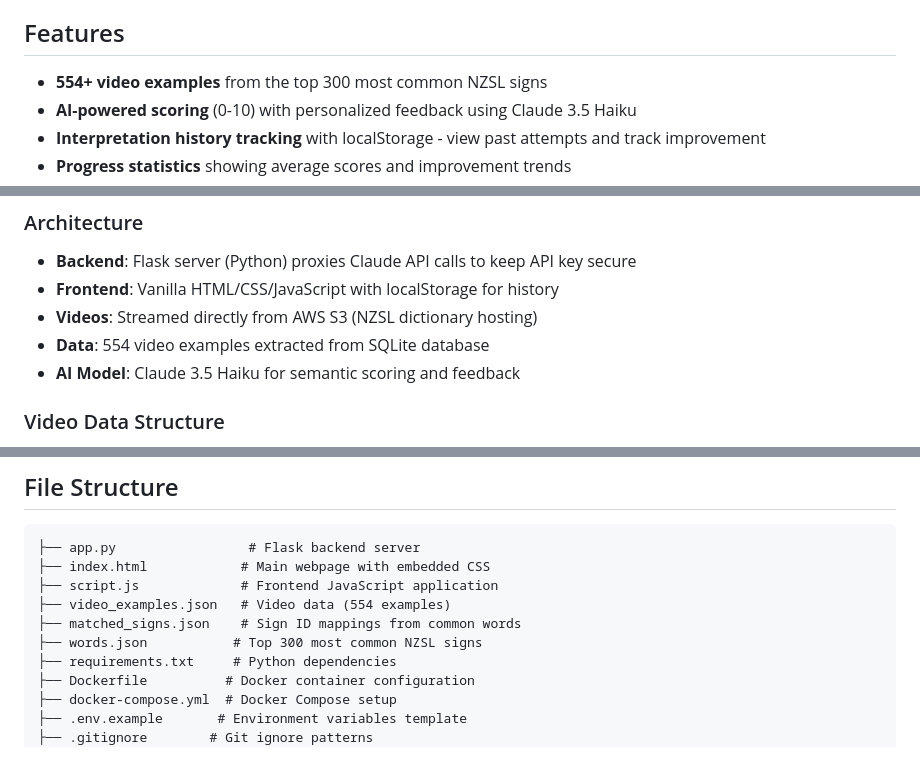
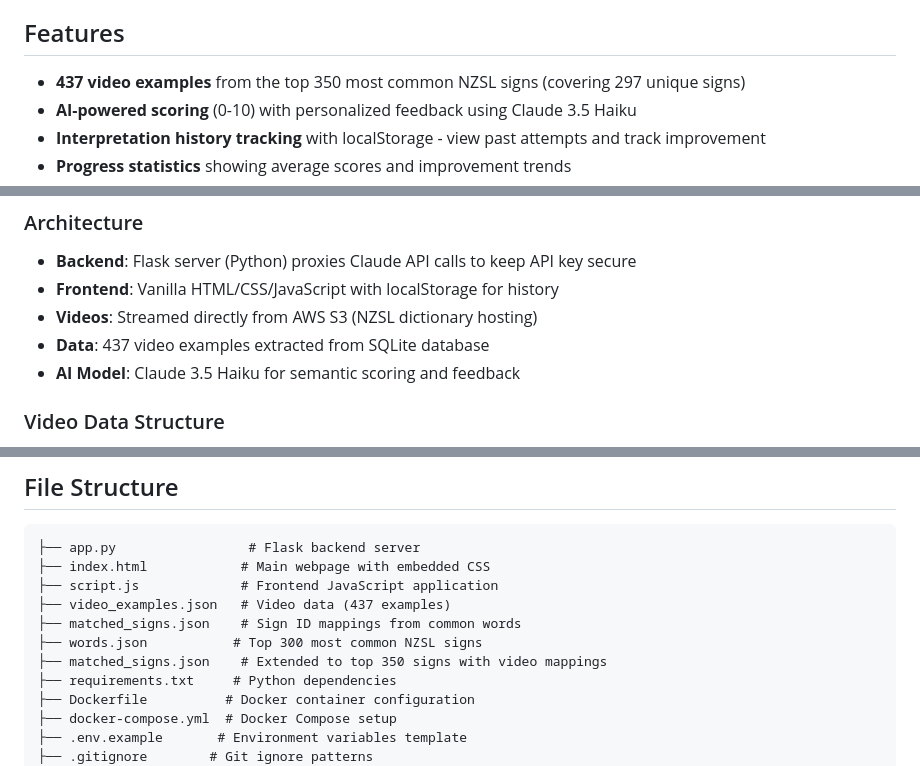
Before and after one commit to howardgrigg/nzsl-translation-practice, a Markdown page: README.md, 3 parts joined by grey strips. Drawn GitHub-style.

Commit message:
Update README with accurate video dataset statistics
- Updated from 554+ to 437 video examples
- Noted coverage of top 350 signs (297 unique signs with videos)
- Updated file structure documentation
- Corrected video count references throughout

🤖 Generated with [Claude Code](https://claude.ai/code)

Co-Authored-By: Claude <noreply@anthropic.com>

```diff
--- a/README.md
+++ b/README.md
@@ -4,7 +4,7 @@ A web application for practicing New Zealand Sign Language (NZSL) interpretation
 
 ## Features
 
-- **554+ video examples** from the top 300 most common NZSL signs
+- **437 video examples** from the top 350 most common NZSL signs (covering 297 unique signs)
 - **AI-powered scoring** (0-10) with personalized feedback using Claude 3.5 Haiku
 - **Interpretation history tracking** with localStorage - view past attempts and track improvement
 - **Progress statistics** showing average scores and improvement trends
@@ -103,7 +103,7 @@ A web application for practicing New Zealand Sign Language (NZSL) interpretation
 - **Backend**: Flask server (Python) proxies Claude API calls to keep API key secure
 - **Frontend**: Vanilla HTML/CSS/JavaScript with localStorage for history
 - **Videos**: Streamed directly from AWS S3 (NZSL dictionary hosting)
-- **Data**: 554 video examples extracted from SQLite database
+- **Data**: 437 video examples extracted from SQLite database
 - **AI Model**: Claude 3.5 Haiku for semantic scoring and feedback
 
 ### Video Data Structure
@@ -132,9 +132,10 @@ Claude 3.5 Haiku evaluates interpretations based on:
 ├── app.py                 # Flask backend server
 ├── index.html            # Main webpage with embedded CSS
 ├── script.js             # Frontend JavaScript application
-├── video_examples.json   # Video data (554 examples)
+├── video_examples.json   # Video data (437 examples)
 ├── matched_signs.json    # Sign ID mappings from common words
 ├── words.json           # Top 300 most common NZSL signs
+├── matched_signs.json    # Extended to top 350 signs with video mappings
 ├── requirements.txt     # Python dependencies
 ├── Dockerfile          # Docker container configuration
 ├── docker-compose.yml  # Docker Compose setup
```
